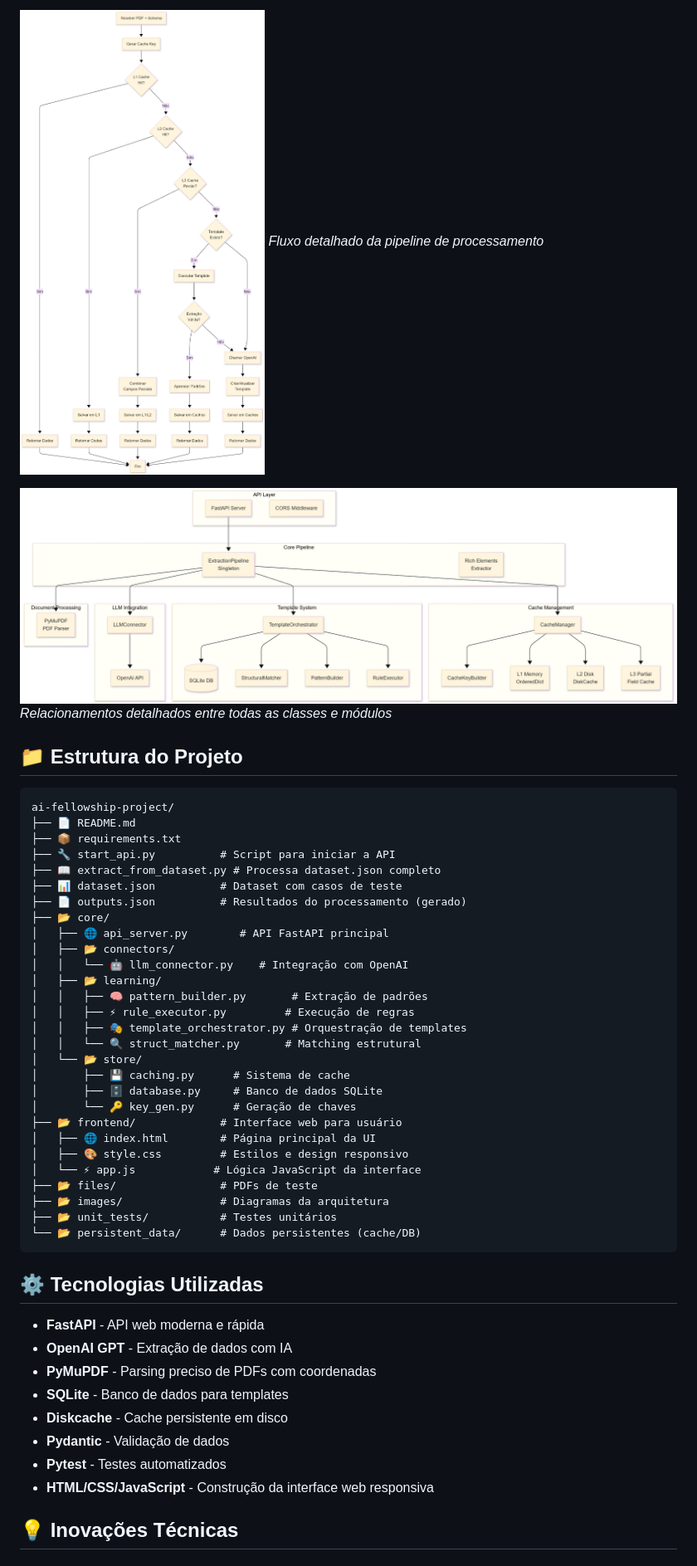
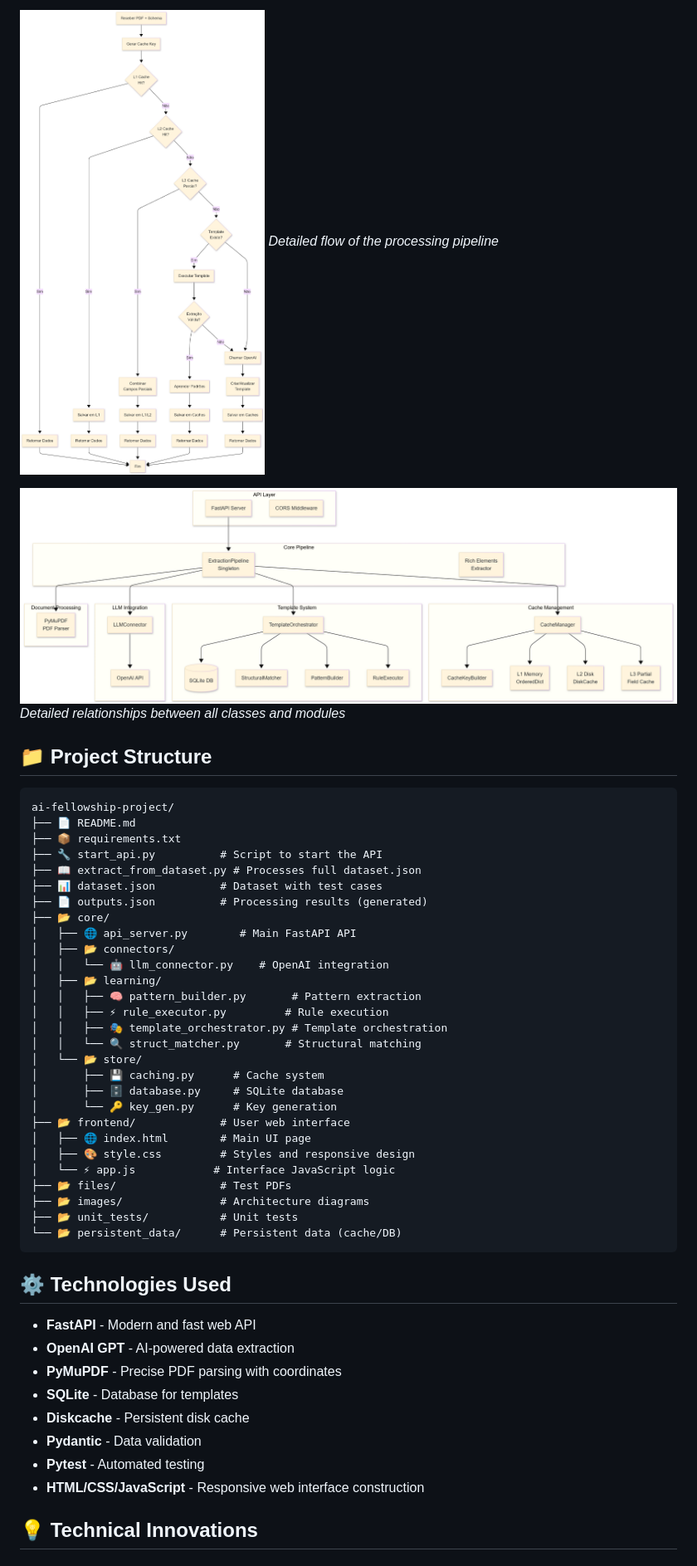
Before and after one commit to Matheus-F-Scatolin/ai-fellowship-project-matheus-scatolin, a Markdown page: README.md, the part around the change printed below. Shown: that part at 83% size. Rendered like a GitHub page.

Commit message:
Traduzindo README.

````diff
--- a/README.md
+++ b/README.md
@@ -137,54 +137,54 @@ O sistema implementa uma **pipeline de extração em múltiplas camadas**:
 
-![Fluxo da Pipeline de Extração](./images/diagrama_extracao.png)
-*Fluxo detalhado da pipeline de processamento*
+![Extraction Pipeline Flow](./images/diagrama_extracao.png)
+*Detailed flow of the processing pipeline*
 
-![Arquitetura de Componentes](./images/arquitetura_de_componentes.png)
-*Relacionamentos detalhados entre todas as classes e módulos*
+![Component Architecture](./images/arquitetura_de_componentes.png)
+*Detailed relationships between all classes and modules*
 
 
-## 📁 Estrutura do Projeto
+## 📁 Project Structure
 
 ```
 ai-fellowship-project/
 ├── 📄 README.md
 ├── 📦 requirements.txt
-├── 🔧 start_api.py          # Script para iniciar a API
-├── 📖 extract_from_dataset.py # Processa dataset.json completo
-├── 📊 dataset.json          # Dataset com casos de teste
-├── 📄 outputs.json          # Resultados do processamento (gerado)
+├── 🔧 start_api.py          # Script to start the API
+├── 📖 extract_from_dataset.py # Processes full dataset.json
+├── 📊 dataset.json          # Dataset with test cases
+├── 📄 outputs.json          # Processing results (generated)
 ├── 📂 core/
-│   ├── 🌐 api_server.py        # API FastAPI principal
+│   ├── 🌐 api_server.py        # Main FastAPI API
 │   ├── 📂 connectors/
-│   │   └── 🤖 llm_connector.py    # Integração com OpenAI
+│   │   └── 🤖 llm_connector.py    # OpenAI integration
 │   ├── 📂 learning/
-│   │   ├── 🧠 pattern_builder.py       # Extração de padrões
-│   │   ├── ⚡ rule_executor.py         # Execução de regras
-│   │   ├── 🎭 template_orchestrator.py # Orquestração de templates
-│   │   └── 🔍 struct_matcher.py       # Matching estrutural
+│   │   ├── 🧠 pattern_builder.py       # Pattern extraction
+│   │   ├── ⚡ rule_executor.py         # Rule execution
+│   │   ├── 🎭 template_orchestrator.py # Template orchestration
+│   │   └── 🔍 struct_matcher.py       # Structural matching
 │   └── 📂 store/
-│       ├── 💾 caching.py      # Sistema de cache
-│       ├── 🗄️ database.py     # Banco de dados SQLite
-│       └── 🔑 key_gen.py      # Geração de chaves
-├── 📂 frontend/             # Interface web para usuário
-│   ├── 🌐 index.html        # Página principal da UI
-│   ├── 🎨 style.css         # Estilos e design responsivo
-│   └── ⚡ app.js            # Lógica JavaScript da interface
-├── 📂 files/                # PDFs de teste
-├── 📂 images/               # Diagramas da arquitetura
-├── 📂 unit_tests/           # Testes unitários
-└── 📂 persistent_data/      # Dados persistentes (cache/DB)
+│       ├── 💾 caching.py      # Cache system
+│       ├── 🗄️ database.py     # SQLite database
+│       └── 🔑 key_gen.py      # Key generation
+├── 📂 frontend/             # User web interface
+│   ├── 🌐 index.html        # Main UI page
+│   ├── 🎨 style.css         # Styles and responsive design
+│   └── ⚡ app.js            # Interface JavaScript logic
+├── 📂 files/                # Test PDFs
+├── 📂 images/               # Architecture diagrams
+├── 📂 unit_tests/           # Unit tests
+└── 📂 persistent_data/      # Persistent data (cache/DB)
 ```
 
-## ⚙️ Tecnologias Utilizadas
+## ⚙️ Technologies Used
 
-- **FastAPI** - API web moderna e rápida
-- **OpenAI GPT** - Extração de dados com IA
-- **PyMuPDF** - Parsing preciso de PDFs com coordenadas
-- **SQLite** - Banco de dados para templates
-- **Diskcache** - Cache persistente em disco
-- **Pydantic** - Validação de dados
-- **Pytest** - Testes automatizados
-- **HTML/CSS/JavaScript** - Construção da interface web responsiva
+- **FastAPI** - Modern and fast web API
+- **OpenAI GPT** - AI-powered data extraction
+- **PyMuPDF** - Precise PDF parsing with coordinates
+- **SQLite** - Database for templates
+- **Diskcache** - Persistent disk cache
+- **Pydantic** - Data validation
+- **Pytest** - Automated testing
+- **HTML/CSS/JavaScript** - Responsive web interface construction
 
-## 💡 Inovações Técnicas
+## 💡 Technical Innovations
 
````
Also changed, not shown: other parts of README.md (+93 -93 lines).
